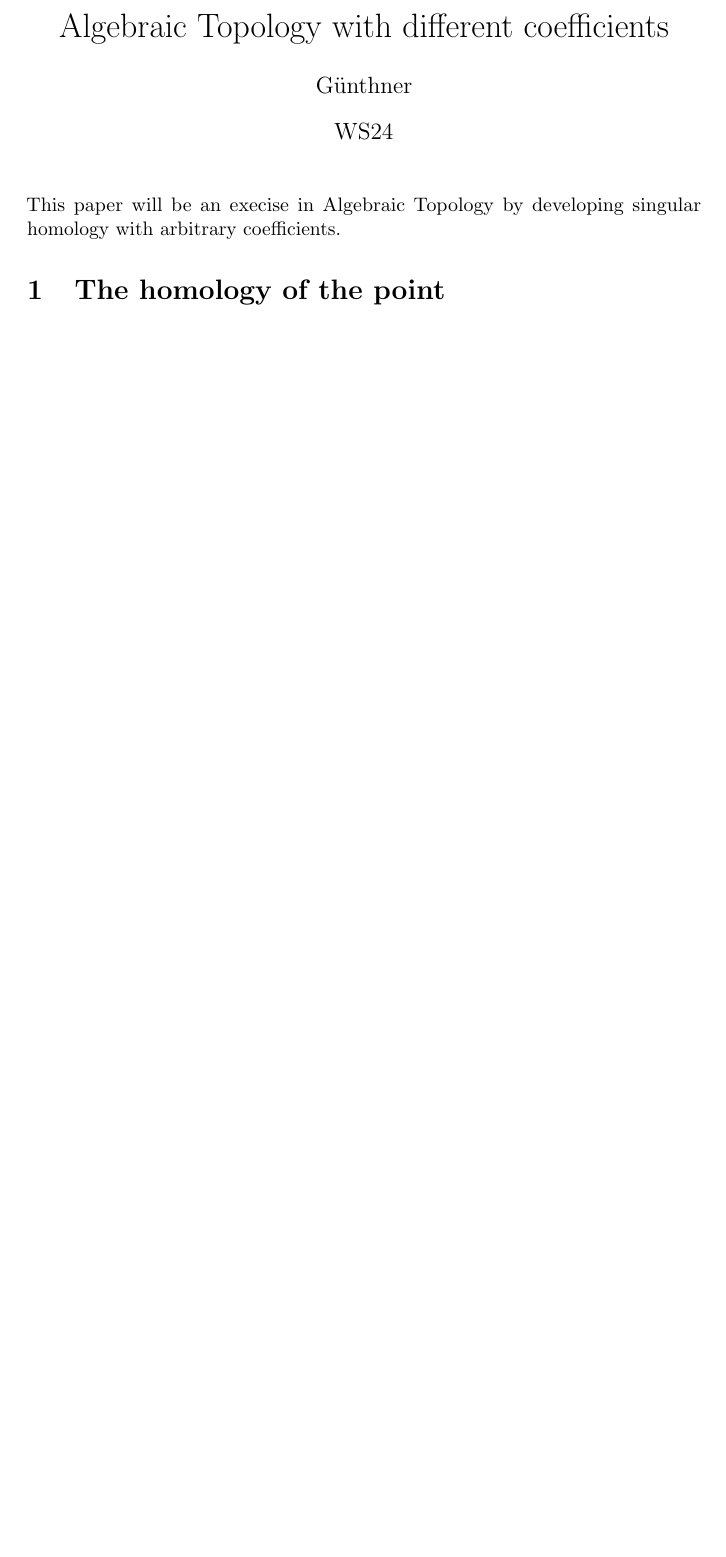
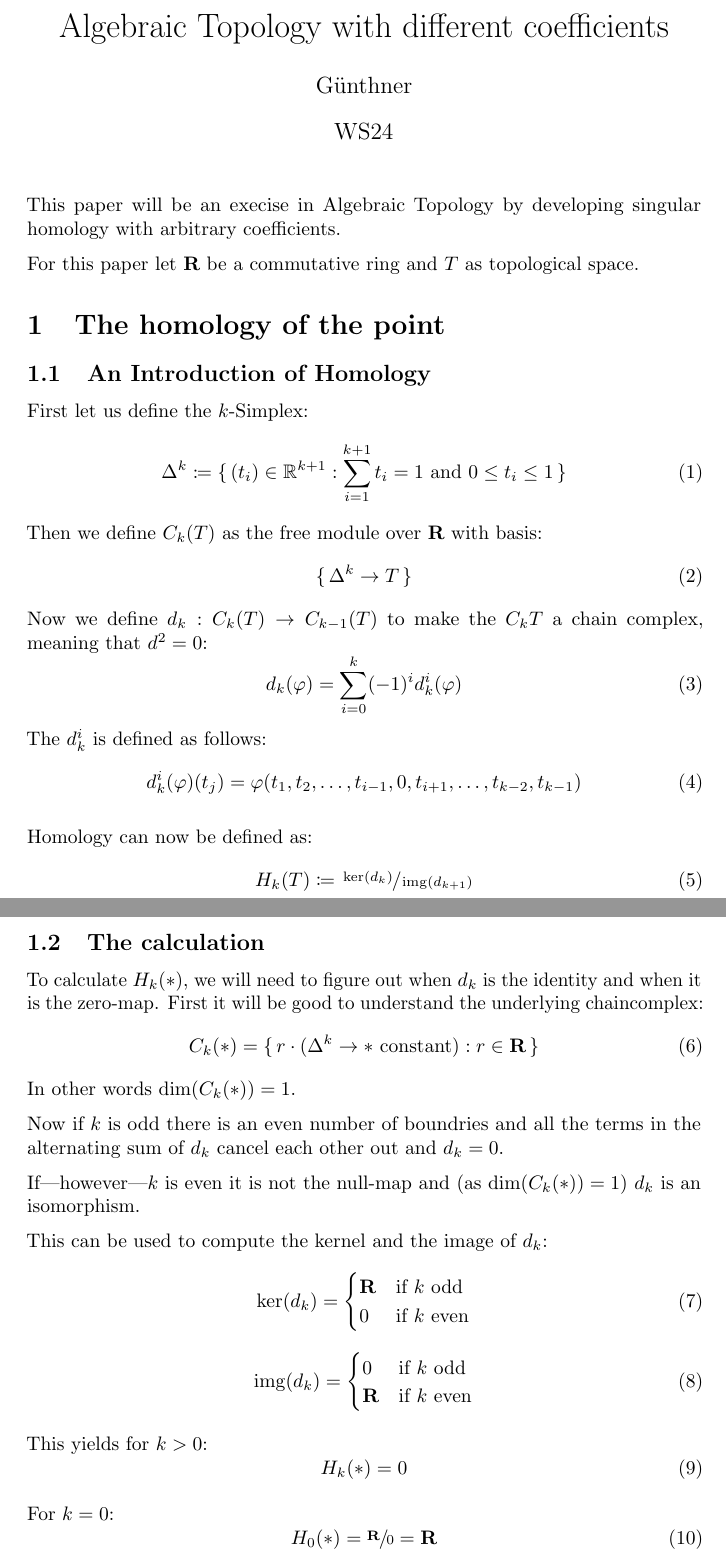
Before and after one commit to Askhor/AlgTopCoeff, a LaTeX document (AlgTopCoeff.tex): part of the page before the commit and two parts of pages 1 and 2 of 2 after it, the two joined at a grey line, cut so that both start at the same text, the shorter picture padded with empty space. The pictures show the PDF file AlgTopCoeff.pdf that the author committed with the source.

Commit message:
Basic definitions & Point-space

```diff
--- a/AlgTopCoeff.tex
+++ b/AlgTopCoeff.tex
@@ -26,11 +27,69 @@
 }
 \setlength{\parindent}{0pt}
 
+\DeclareMathOperator{\img}{img}
+
 \begin{document}
 	\maketitle
 
 	This paper will be an execise in Algebraic Topology by developing singular homology with arbitrary coefficients.
 
+	\medskip
+
+	For this paper let $\mathbf{R}$ be a commutative ring and $T$ as topological space.
+
 	\section{The homology of the point}
 
+	\subsection{An Introduction of Homology}
 
+	First let us define the $k$-Simplex:
+	\begin{equation}
+		Δ^k \coloneq \set{(t_i) ϵ ℝ^{k+1} : Σ_{i=1}^{k+1} t_i = 1 \text{ and } 0≤t_i≤1}
+	\end{equation}
+
+	Then we define $C_k(T)$ as the free module over $\mathbf{R}$ with basis:
+	\begin{equation}
+		\set{Δ^k → T}
+	\end{equation}
+
+	Now we define $d_k: C_k(T) → C_{k-1}(T)$ to make the $C_k{T}$ a chain complex, meaning that $d²=0$:
+	\begin{equation}
+		d_k(φ) = Σ_{i=0}^{k} (-1)^i d_k^i(φ)
+	\end{equation}
+
+	The $d_k^i$ is defined as follows:
+	\begin{equation}
+		d_k^i(φ)(t_j) = φ(t_1, t_2, \dots, t_{i-1}, 0, t_{i+1} , \dots, t_{k-2}, t_{k-1})
+	\end{equation}
+
+	\medskip
+
+	Homology can now be defined as:
+	\begin{equation}
+		H_k(T) \coloneq \sfrac{\ker(d_k)}{\img(d_{k+1})}
+	\end{equation}
+
+	\subsection{The calculation}
+
+	To calculate $H_k(*)$, we will need to figure out when $d_k$ is the identity and when it is the zero-map. First it will be good to understand the underlying chaincomplex:
+	\begin{equation}
+		C_k(*) = \set{r · (Δ^k → * \text{ constant}) : rϵ\mathbf R}
+	\end{equation}
+	In other words $\dim(C_k(*)) = 1$.
+
+	\medskip
+
+	Now if $k$ is odd there is an even number of boundries and all the terms in the alternating sum of $d_k$ cancel each other out and $d_k = 0$.
+
+	\medskip
+
+	If—however—$k$ is even it is not the null-map and (as $\dim(C_k(*))=1$) $d_k$ is an isomorphism.
+
+	\medskip
+
+	This can be used to compute the kernel and the image of $d_k$:
+	\begin{equation}
+		\ker(d_k) =
+		\begin{cases}
+			\mathbf{R} &	\text{if } k \text{ odd}\\
+			0 	   &	\text{if } k \text{ even}\\
@@ -37 +99,21 @@
+		\img(d_k) =
+		\begin{cases}
+			0		& \text{if } k \text{ odd}\\
+			\mathbf{R}	& \text{if } k \text{ even}\\
+		\end{cases}
+	\end{equation}
+
+	\medskip
+
+	This yields for $k>0$:
+	\begin{equation}
+		H_k(*) = 0
+	\end{equation}
+
+	\medskip
+
+	For $k=0$:
+	\begin{equation}
+		H_0(*) = \sfrac{\mathbf{R}}{0} = \mathbf{R}
+	\end{equation}
 \end{document}
```
Also changed, not shown: AlgTopCoeff.pdf, AlgTopCoeff.tex (4 more changed lines).
